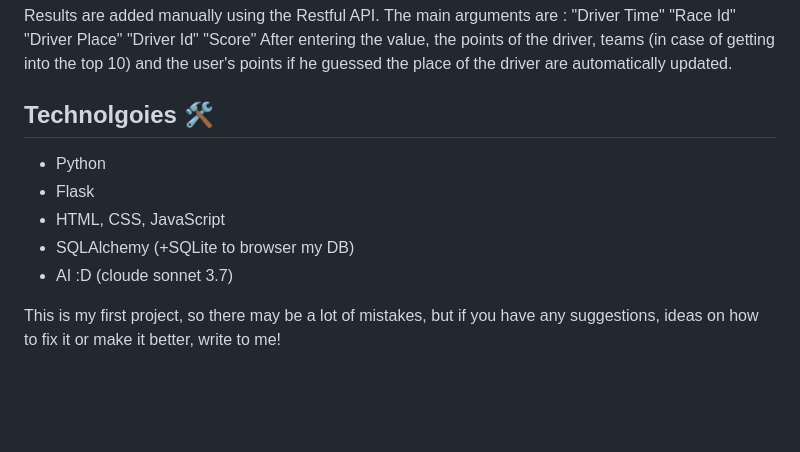
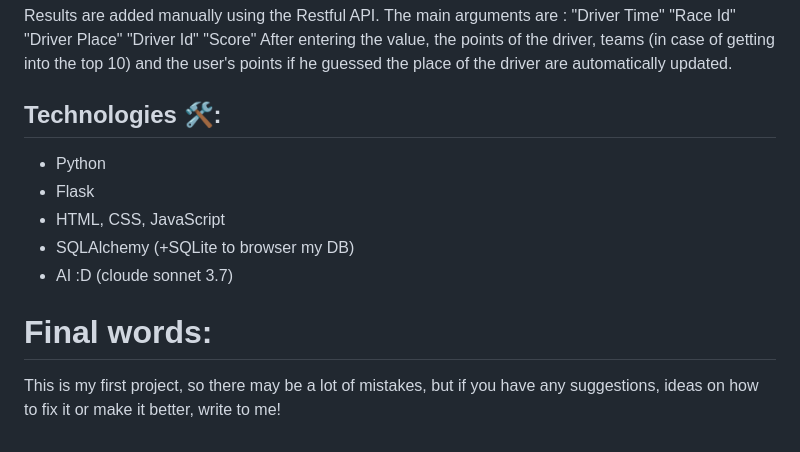
Before and after one commit to AvaNaJIaN3/formula1-predictions, a Markdown page: README.md, the part around one of its changes. Rendered like a GitHub page; blank space fills up the shorter version.

```diff
--- a/README.md
+++ b/README.md
@@ -51,11 +51,12 @@ Results are added manually using the Restful API. The main arguments are :
 "Score"
 After entering the value, the points of the driver, teams (in case of getting into the top 10) and the user's points if he guessed the place of the driver are automatically updated.
 
-## Technolgoies 🛠
+## Technologies 🛠:
 - Python
 - Flask
 - HTML, CSS, JavaScript
 - SQLAlchemy (+SQLite to browser my DB)
 - AI :D (cloude sonnet 3.7)
 
+# Final words:
 This is my first project, so there may be a lot of mistakes, but if you have any suggestions, ideas on how to fix it or make it better, write to me!
```
Also changed, not shown: other parts of README.md (+2 -2 lines).
